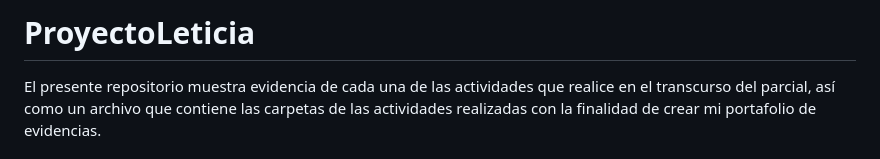
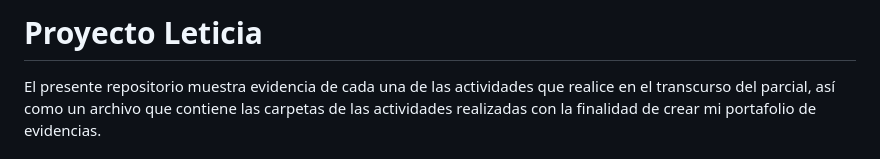
Before and after one commit to Leticia297/ProyectoLeticia, a Markdown page: README.md, the part around one of its changes. Drawn GitHub-style.

Commit message:
Leticia README.md

```diff
--- a/README.md
+++ b/README.md
@@ -1,4 +1,4 @@
-# ProyectoLeticia
+# Proyecto Leticia
 El presente repositorio muestra evidencia de cada una de las actividades que realice en el transcurso del parcial, así como un archivo que contiene las carpetas de las actividades realizadas con la finalidad de crear mi portafolio de evidencias.
 
 # Proyecto Primer Parcial
```
Also changed, not shown: other parts of README.md (+58 -0 lines).
